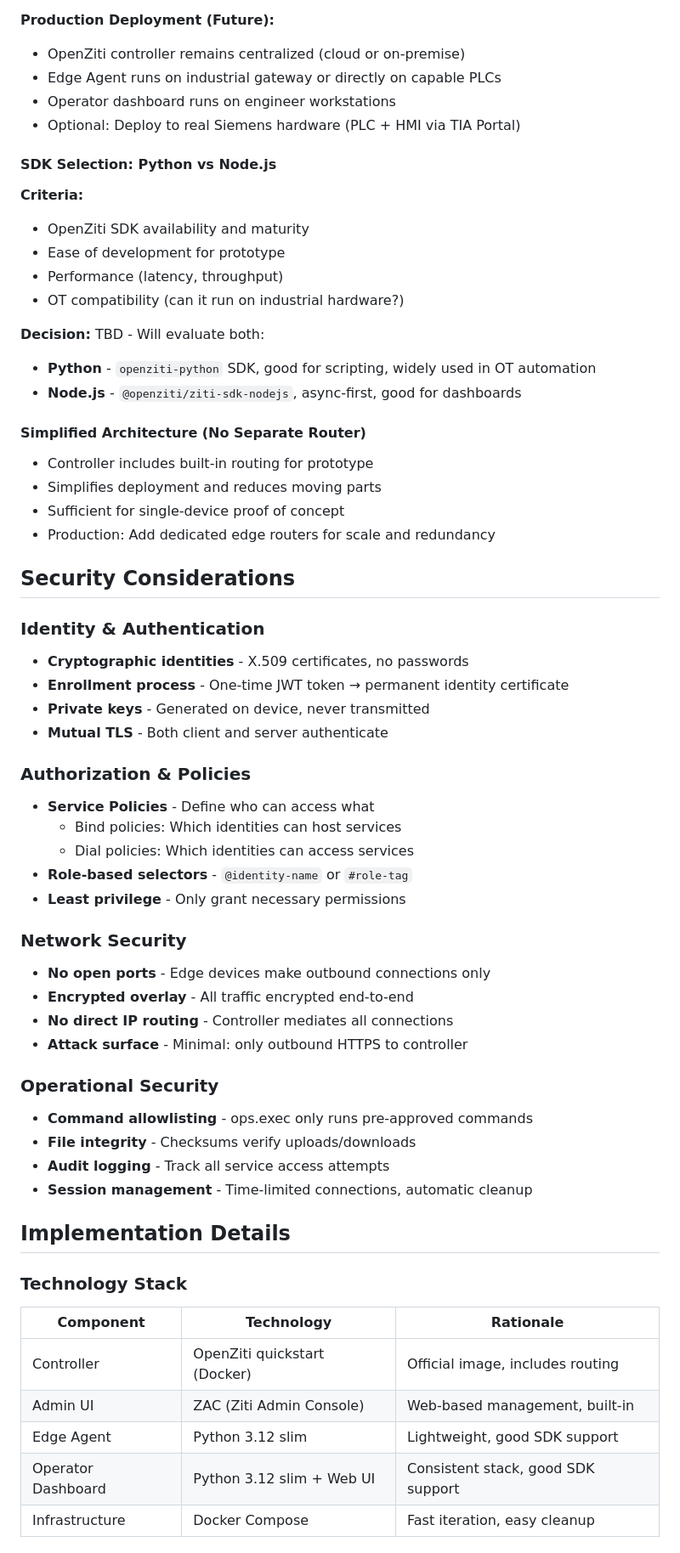
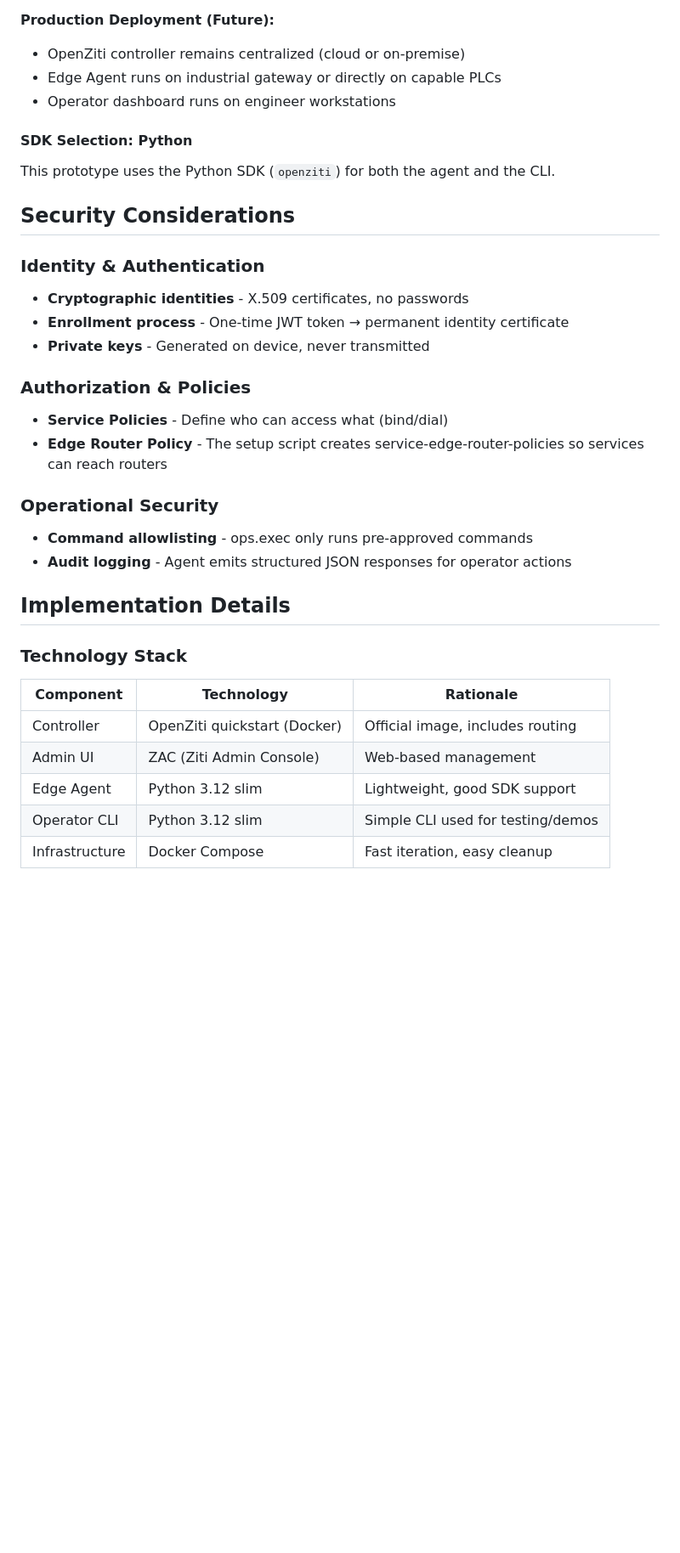
Before and after one commit to jutper01/openziti-remote-maintenance, a Markdown page: docs/REQUIREMENTS.md, the part around the change printed below. Shown: that part at 85% size. Rendered like a GitHub page; blank space fills up the shorter version.

```diff
--- a/docs/REQUIREMENTS.md
+++ b/docs/REQUIREMENTS.md
@@ -100,24 +100,9 @@ Industrial service engineers need secure remote access to OT devices (PLCs, HMIs
 - OpenZiti controller remains centralized (cloud or on-premise)
 - Edge Agent runs on industrial gateway or directly on capable PLCs
 - Operator dashboard runs on engineer workstations
-- Optional: Deploy to real Siemens hardware (PLC + HMI via TIA Portal)
 
-#### SDK Selection: Python vs Node.js
-**Criteria:**
-- OpenZiti SDK availability and maturity
-- Ease of development for prototype
-- Performance (latency, throughput)
-- OT compatibility (can it run on industrial hardware?)
-
-**Decision:** TBD - Will evaluate both:
-- **Python** - `openziti-python` SDK, good for scripting, widely used in OT automation
-- **Node.js** - `@openziti/ziti-sdk-nodejs`, async-first, good for dashboards
-
-#### Simplified Architecture (No Separate Router)
-- Controller includes built-in routing for prototype
-- Simplifies deployment and reduces moving parts
-- Sufficient for single-device proof of concept
-- Production: Add dedicated edge routers for scale and redundancy
+#### SDK Selection: Python
+This prototype uses the Python SDK (`openziti`) for both the agent and the CLI.
 
 ## Security Considerations
 
@@ -125,26 +110,14 @@ Industrial service engineers need secure remote access to OT devices (PLCs, HMIs
 - **Cryptographic identities** - X.509 certificates, no passwords
 - **Enrollment process** - One-time JWT token → permanent identity certificate
 - **Private keys** - Generated on device, never transmitted
-- **Mutual TLS** - Both client and server authenticate
 
 ### Authorization & Policies
-- **Service Policies** - Define who can access what
-  - Bind policies: Which identities can host services
-  - Dial policies: Which identities can access services
-- **Role-based selectors** - `@identity-name` or `#role-tag`
-- **Least privilege** - Only grant necessary permissions
-
-### Network Security
-- **No open ports** - Edge devices make outbound connections only
-- **Encrypted overlay** - All traffic encrypted end-to-end
-- **No direct IP routing** - Controller mediates all connections
-- **Attack surface** - Minimal: only outbound HTTPS to controller
+- **Service Policies** - Define who can access what (bind/dial)
+- **Edge Router Policy** - The setup script creates service-edge-router-policies so services can reach routers
 
 ### Operational Security
 - **Command allowlisting** - ops.exec only runs pre-approved commands
-- **File integrity** - Checksums verify uploads/downloads
-- **Audit logging** - Track all service access attempts
-- **Session management** - Time-limited connections, automatic cleanup
+- **Audit logging** - Agent emits structured JSON responses for operator actions
 
 ## Implementation Details
 
@@ -152,7 +125,7 @@ Industrial service engineers need secure remote access to OT devices (PLCs, HMIs
 | Component | Technology | Rationale |
 |-----------|-----------|-----------|
 | Controller | OpenZiti quickstart (Docker) | Official image, includes routing |
-| Admin UI | ZAC (Ziti Admin Console) | Web-based management, built-in |
+| Admin UI | ZAC (Ziti Admin Console) | Web-based management |
 | Edge Agent | Python 3.12 slim | Lightweight, good SDK support |
-| Operator Dashboard | Python 3.12 slim + Web UI | Consistent stack, good SDK support |
+| Operator CLI | Python 3.12 slim | Simple CLI used for testing/demos |
 | Infrastructure | Docker Compose | Fast iteration, easy cleanup |
```
Also changed, not shown: other parts of docs/REQUIREMENTS.md (+1 -100 lines), README.md (+3 -3 lines).
